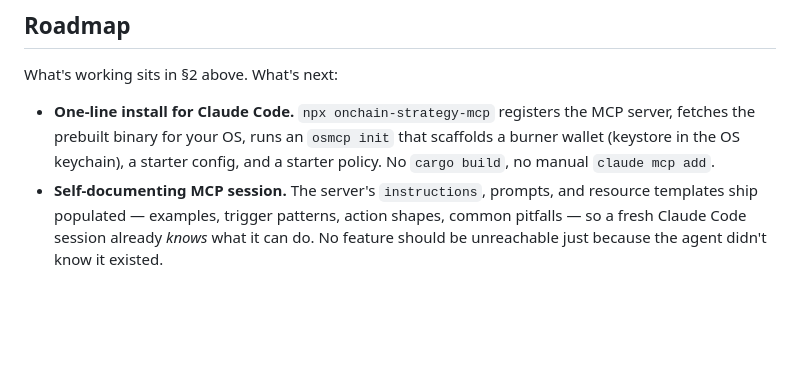
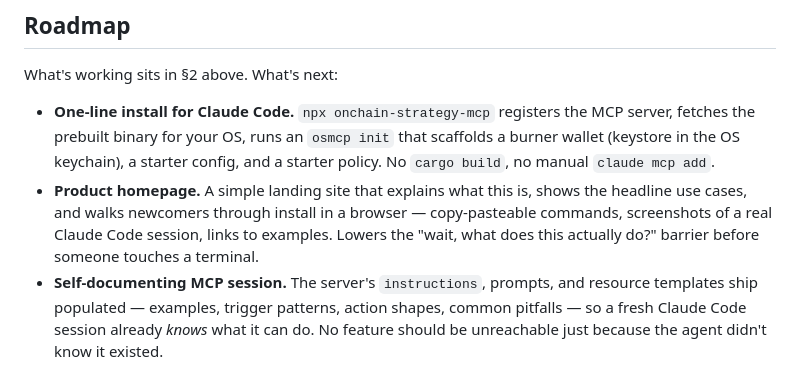
Before and after one commit to forrestkim-iotrust/onchain-strategy-mcp, a Markdown page: README.md, the part around the change. Drawn GitHub-style; blank space fills up the shorter version.

Commit message:
docs(readme): roadmap — product homepage for install + explainer

```diff
--- a/README.md
+++ b/README.md
@@ -133,6 +133,7 @@ The runtime ships with a deny-by-default policy DSL (allowed chains, contracts,
 What's working sits in §2 above. What's next:
 
 - **One-line install for Claude Code.** `npx onchain-strategy-mcp` registers the MCP server, fetches the prebuilt binary for your OS, runs an `osmcp init` that scaffolds a burner wallet (keystore in the OS keychain), a starter config, and a starter policy. No `cargo build`, no manual `claude mcp add`.
+- **Product homepage.** A simple landing site that explains what this is, shows the headline use cases, and walks newcomers through install in a browser — copy-pasteable commands, screenshots of a real Claude Code session, links to examples. Lowers the "wait, what does this actually do?" barrier before someone touches a terminal.
 - **Self-documenting MCP session.** The server's `instructions`, prompts, and resource templates ship populated — examples, trigger patterns, action shapes, common pitfalls — so a fresh Claude Code session already *knows* what it can do. No feature should be unreachable just because the agent didn't know it existed.
 - **External oracle triggers & data sourcing.** Fire strategies on Chainlink / Pyth / Redstone price updates, off-chain data feeds, or arbitrary HTTPS webhooks. Lets agents react to *real-world* signals — not just onchain state.
 - **WaaS (Wallet-as-a-Service) integration.** First-class adapters for Privy, Turnkey, Coinbase MPC, and similar agent-wallet providers. Pushes permissioning (session keys, account-level policies, rotation, recovery) into the wallet layer where it scales — burner + local policy stays for solo operators, WaaS for teams / production / multi-tenant.
```
Also changed, not shown: README_ko.md (+1 -0 lines).
